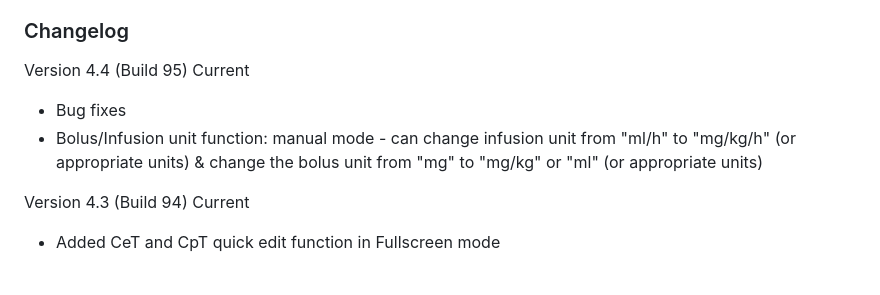
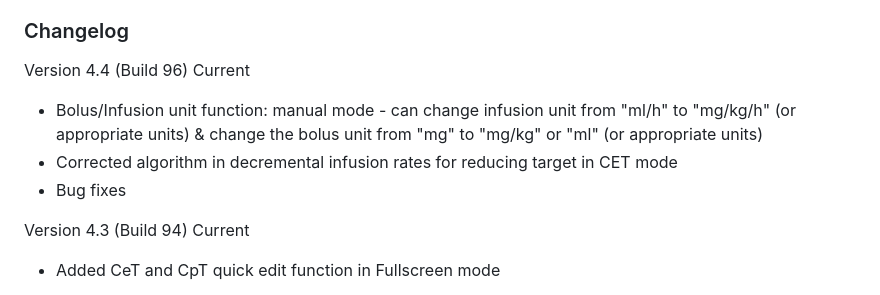
Before and after one commit to luktinghin/simtiva, a Markdown page: README.md, the part around the change. Drawn GitHub-style.

```diff
--- a/README.md
+++ b/README.md
@@ -21,9 +21,10 @@ A complex (dual) mode is also available. It explores the PD interaction of propo
 - To help deliver TCI in a setting where TCI pumps are not available
 
 ### Changelog
- Version 4.4 (Build 95) Current
+ Version 4.4 (Build 96) Current
+ - Bolus/Infusion unit function: manual mode - can change infusion unit from "ml/h" to "mg/kg/h" (or appropriate units) & change the bolus unit from "mg" to "mg/kg" or "ml" (or appropriate units)
+ - Corrected algorithm in decremental infusion rates for reducing target in CET mode
  - Bug fixes
- - Bolus/Infusion unit function: manual mode - can change infusion unit from "ml/h" to "mg/kg/h" (or appropriate units) & change the bolus unit from "mg" to "mg/kg" or "ml" (or appropriate units)
 
  Version 4.3 (Build 94) Current
  - Added CeT and CpT quick edit function in Fullscreen mode
```
